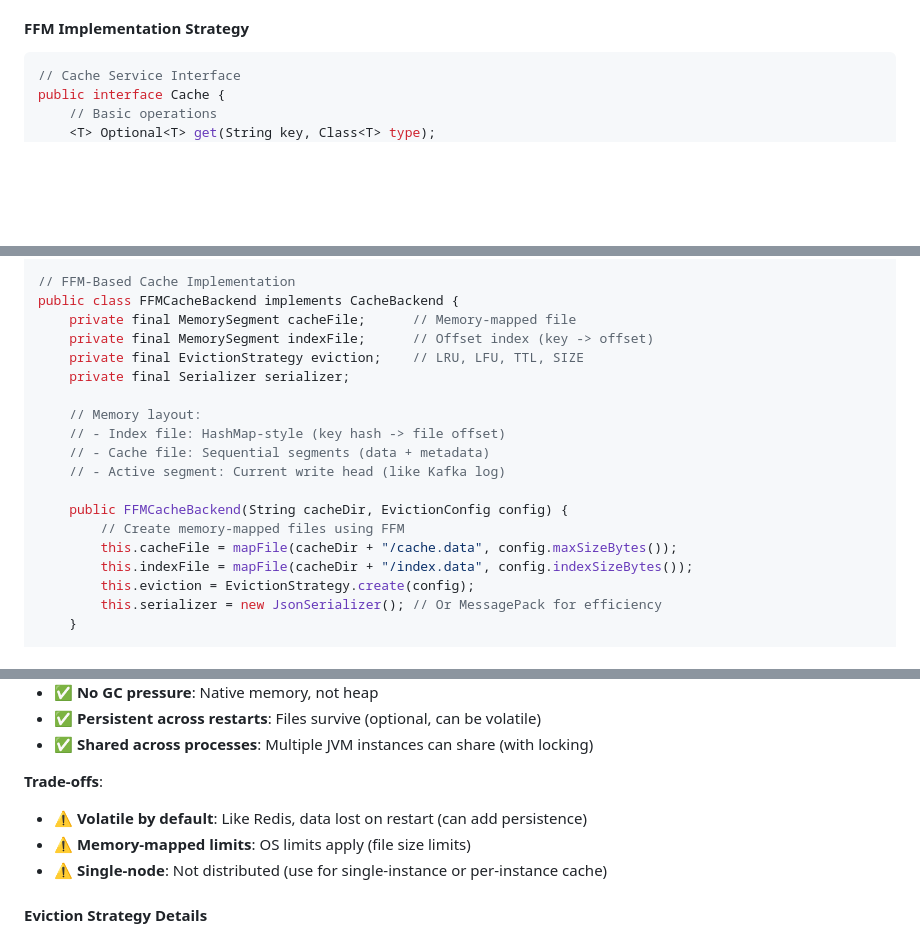
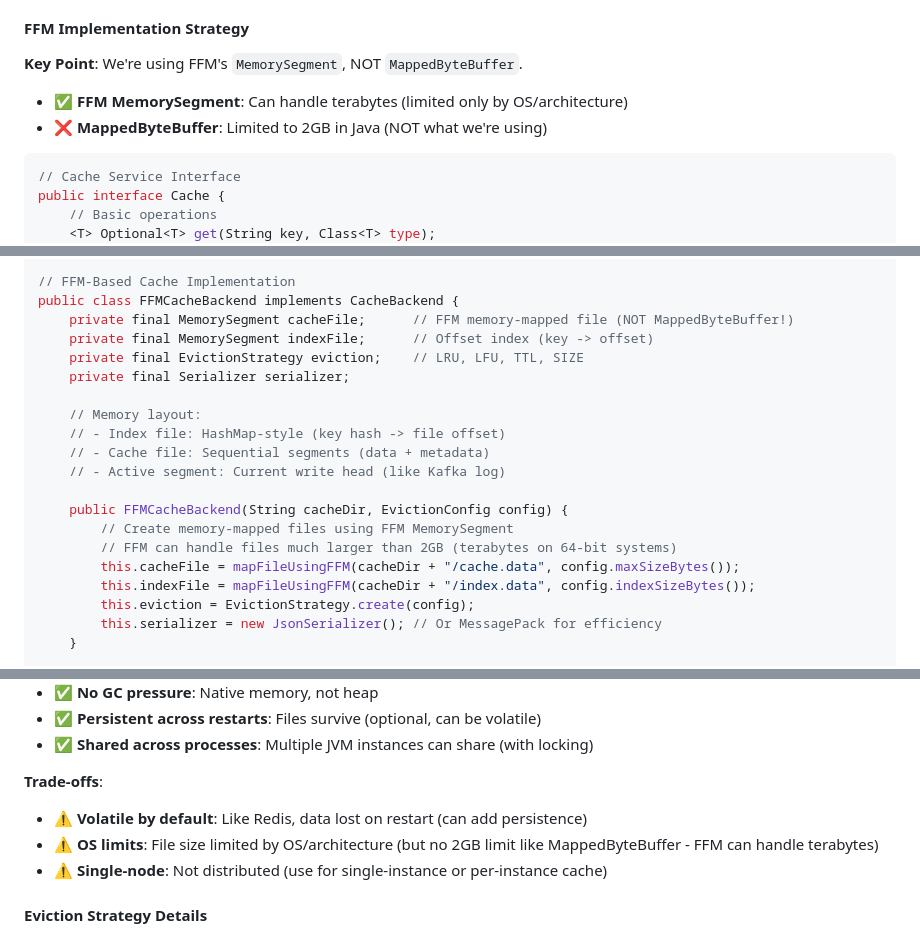
Before and after one commit to akilisha/roya-express, a Markdown page: docs/PLUGIN_DESIGNS.md, 3 parts joined by grey strips. GitHub-like rendering; blank space fills up the shorter version.

Commit message:
docs: Clarify FFM vs MappedByteBuffer - Cache plugin uses FFM MemorySegment (no 2GB limit)
- FFM MemorySegment: Can handle terabytes (OS/architecture limits only)
- MappedByteBuffer: 2GB limit (NOT what we're using)
- Updated trade-offs section to be accurate

````diff
--- a/docs/PLUGIN_DESIGNS.md
+++ b/docs/PLUGIN_DESIGNS.md
@@ -142,6 +142,10 @@ app.get("/users/:id", (req, res, next) -> {
 
 #### FFM Implementation Strategy
 
+**Key Point**: We're using FFM's `MemorySegment`, NOT `MappedByteBuffer`.
+- ✅ **FFM MemorySegment**: Can handle terabytes (limited only by OS/architecture)
+- ❌ **MappedByteBuffer**: Limited to 2GB in Java (NOT what we're using)
+
 ```java
 // Cache Service Interface
 public interface Cache {
@@ -176,7 +180,7 @@ public record CacheStats(
 
 // FFM-Based Cache Implementation
 public class FFMCacheBackend implements CacheBackend {
-    private final MemorySegment cacheFile;      // Memory-mapped file
+    private final MemorySegment cacheFile;      // FFM memory-mapped file (NOT MappedByteBuffer!)
     private final MemorySegment indexFile;      // Offset index (key -> offset)
     private final EvictionStrategy eviction;    // LRU, LFU, TTL, SIZE
     private final Serializer serializer;
@@ -187,9 +191,10 @@ public class FFMCacheBackend implements CacheBackend {
     // - Active segment: Current write head (like Kafka log)
 
     public FFMCacheBackend(String cacheDir, EvictionConfig config) {
-        // Create memory-mapped files using FFM
-        this.cacheFile = mapFile(cacheDir + "/cache.data", config.maxSizeBytes());
-        this.indexFile = mapFile(cacheDir + "/index.data", config.indexSizeBytes());
+        // Create memory-mapped files using FFM MemorySegment
+        // FFM can handle files much larger than 2GB (terabytes on 64-bit systems)
+        this.cacheFile = mapFileUsingFFM(cacheDir + "/cache.data", config.maxSizeBytes());
+        this.indexFile = mapFileUsingFFM(cacheDir + "/index.data", config.indexSizeBytes());
         this.eviction = EvictionStrategy.create(config);
         this.serializer = new JsonSerializer(); // Or MessagePack for efficiency
     }
@@ -340,7 +345,7 @@ CACHE_INDEX_SIZE=134217728            # 128MB index file
 
 **Trade-offs**:
 - ⚠️ **Volatile by default**: Like Redis, data lost on restart (can add persistence)
-- ⚠️ **Memory-mapped limits**: OS limits apply (file size limits)
+- ⚠️ **OS limits**: File size limited by OS/architecture (but no 2GB limit like MappedByteBuffer - FFM can handle terabytes)
 - ⚠️ **Single-node**: Not distributed (use for single-instance or per-instance cache)
 
 #### Eviction Strategy Details
````
